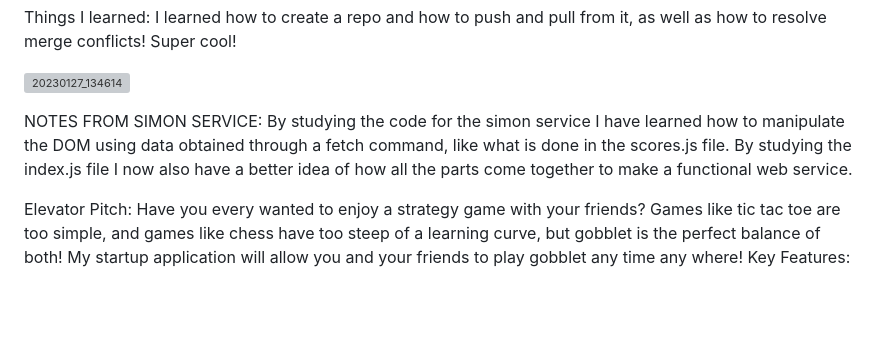
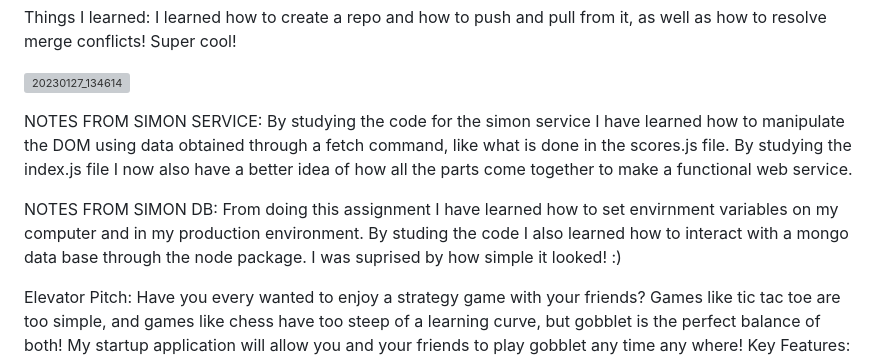
Before and after one commit to eneuey/startup, a Markdown page: README.md, the part around the change. Rendered like a GitHub page; blank space fills up the shorter version; grey boxes are pictures that could not be loaded.

Commit message:
AHHHHHHHHHHHHHHHHHHHHHHHHHHHHHHHHHHHHHHHHHHHHH

```diff
--- a/README.md
+++ b/README.md
@@ -11,6 +11,9 @@ I learned how to create a repo and how to push and pull from it, as well as how
 
 NOTES FROM SIMON SERVICE:
 By studying the code for the simon service I have learned how to manipulate the DOM using data obtained through a fetch command, like what is done in the scores.js file. By studying the index.js file I now also have a better idea of how all the parts come together to make a functional web service.
+
+NOTES FROM SIMON DB:
+From doing this assignment I have learned how to set envirnment variables on my computer and in my production environment. By studing the code I also learned how to interact with a mongo data base through the node package. I was suprised by how simple it looked! :)
 
 
 
```
